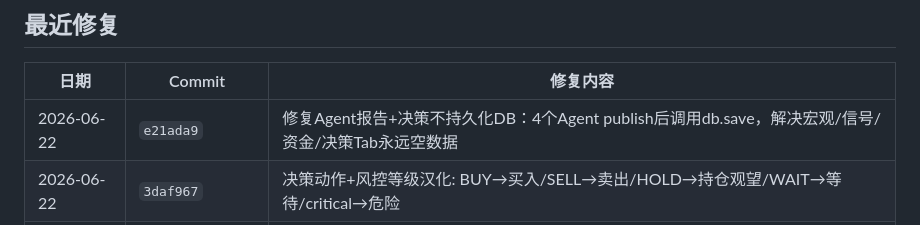
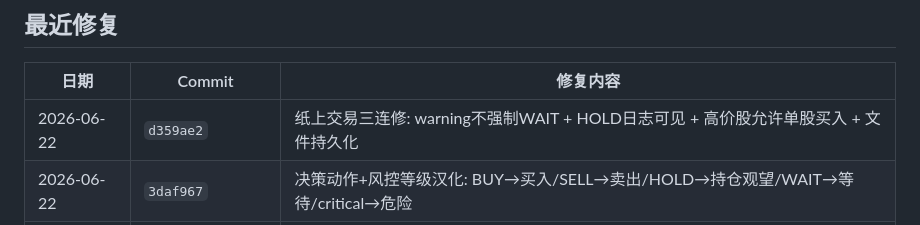
Before and after one commit to mygaga2024/market-trace-v6, a Markdown page: PROJECT_STATUS.md, the part around the change. Rendered like a GitHub page.

Commit message:
docs: 更新修复记录 — 纸上交易三连修

```diff
--- a/PROJECT_STATUS.md
+++ b/PROJECT_STATUS.md
@@ -13,7 +13,7 @@
 
 | 日期 | Commit | 修复内容 |
 |------|--------|---------|
-| 2026-06-22 | `e21ada9` | 修复Agent报告+决策不持久化DB：4个Agent publish后调用db.save，解决宏观/信号/资金/决策Tab永远空数据 |
+| 2026-06-22 | `d359ae2` | 纸上交易三连修: warning不强制WAIT + HOLD日志可见 + 高价股允许单股买入 + 文件持久化 |
 | 2026-06-22 | `3daf967` | 决策动作+风控等级汉化: BUY→买入/SELL→卖出/HOLD→持仓观望/WAIT→等待/critical→危险 |
 | 2026-06-22 | `e0193d8` | AGENTS.md 强化Web双实测规则: 前后端分离, 各自验证后再交付 |
 | 2026-06-22 | `c0b0bcc` | 策略灵敏度调整：7策略阈值放宽, NAS实测BUY正确返回 |
```
